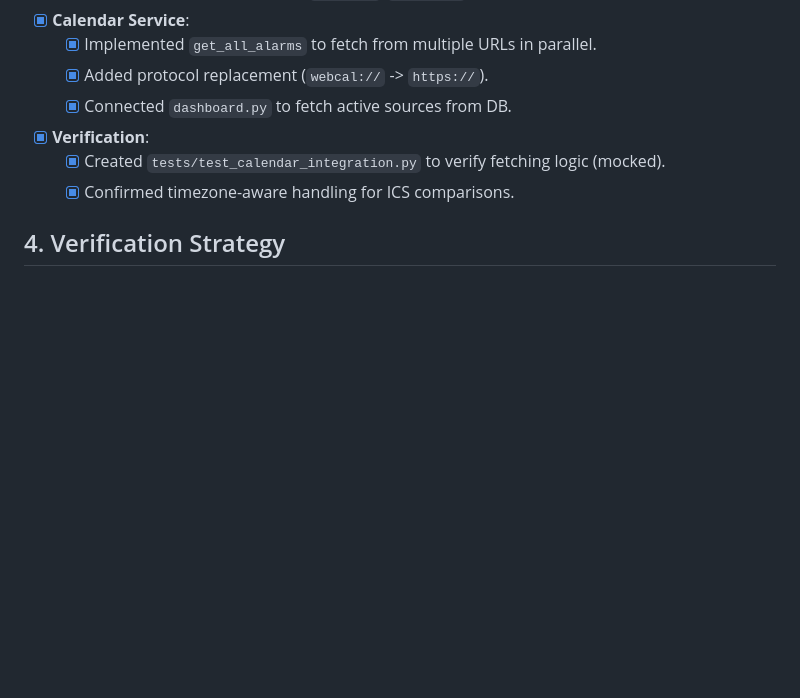
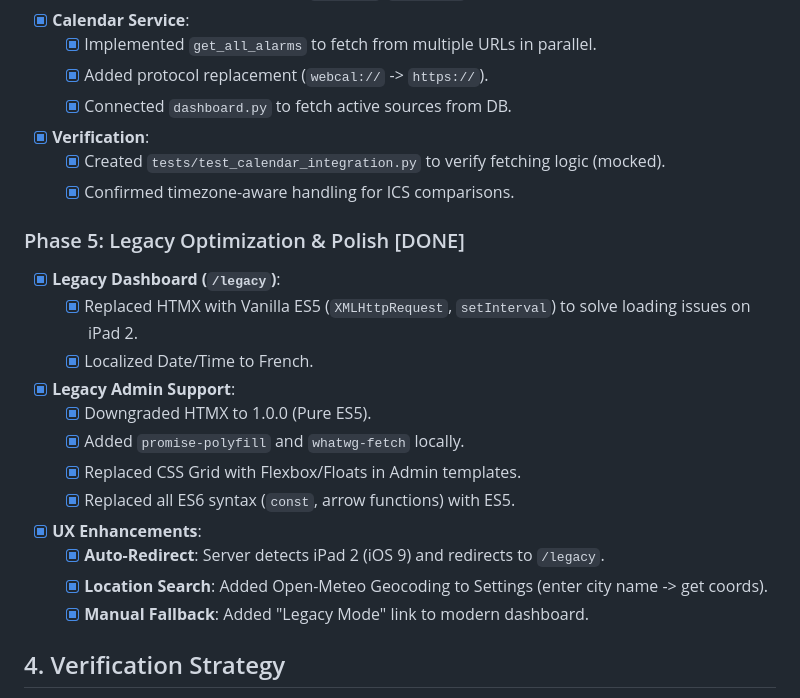
Before and after one commit to pmgagne/espace-image, a Markdown page: PLAN.md, the part around the change. Drawn GitHub-style; blank space fills up the shorter version.

```diff
--- a/PLAN.md
+++ b/PLAN.md
@@ -58,6 +58,20 @@ The objective is to transform the Admin interface into a user-friendly, SPA-like
     *   [x] Created `tests/test_calendar_integration.py` to verify fetching logic (mocked).
     *   [x] Confirmed timezone-aware handling for ICS comparisons.
 
+### Phase 5: Legacy Optimization & Polish [DONE]
+*   [x] **Legacy Dashboard (`/legacy`)**:
+    *   [x] Replaced HTMX with Vanilla ES5 (`XMLHttpRequest`, `setInterval`) to solve loading issues on iPad 2.
+    *   [x] Localized Date/Time to French.
+*   [x] **Legacy Admin Support**:
+    *   [x] Downgraded HTMX to 1.0.0 (Pure ES5).
+    *   [x] Added `promise-polyfill` and `whatwg-fetch` locally.
+    *   [x] Replaced CSS Grid with Flexbox/Floats in Admin templates.
+    *   [x] Replaced all ES6 syntax (`const`, arrow functions) with ES5.
+*   [x] **UX Enhancements**:
+    *   [x] **Auto-Redirect**: Server detects iPad 2 (iOS 9) and redirects to `/legacy`.
+    *   [x] **Location Search**: Added Open-Meteo Geocoding to Settings (enter city name -> get coords).
+    *   [x] **Manual Fallback**: Added "Legacy Mode" link to modern dashboard.
+
 ## 4. Verification Strategy
 *   **Database**: Check `sqlite3 data/db.sqlite ".schema"` to confirm new tables.
 *   **UI Navigation**: Click sidebar links; ensure only the content area updates.
```
Also changed, not shown: GEMINI.md (+11 -3 lines).
